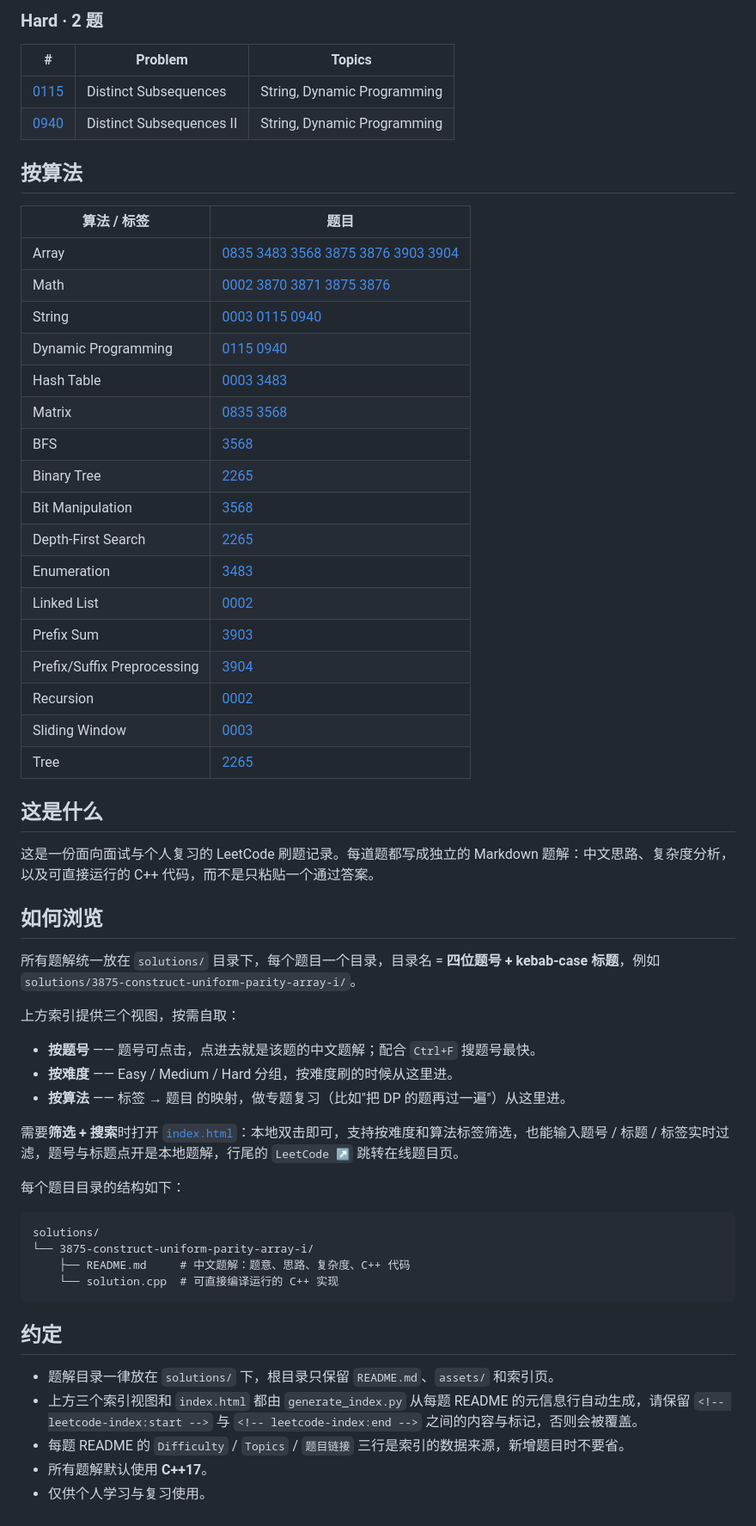
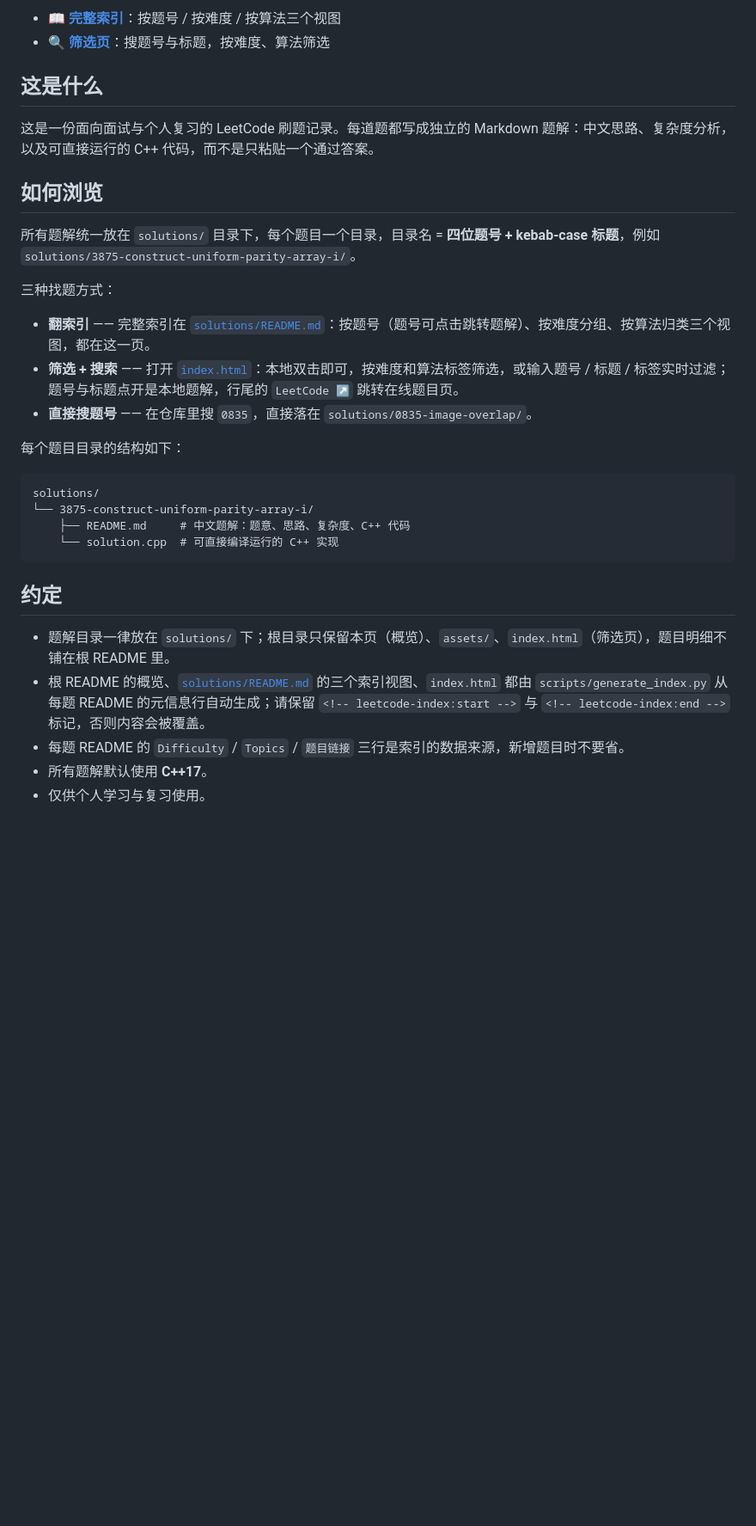
Before and after one commit to NENEENEN06/my-leetcode, a Markdown page: README.md, the part around one of its changes. Shown at 86% size. Drawn GitHub-style; blank space fills up the shorter version.

```diff
--- a/README.md
+++ b/README.md
@@ -58,31 +19,5 @@
-### Hard · 2 题
-
-| # | Problem | Topics |
-|---|---|---|
-| [0115](solutions/0115-distinct-subsequences/README.md) | Distinct Subsequences | String, Dynamic Programming |
-| [0940](solutions/0940-distinct-subsequences-ii/README.md) | Distinct Subsequences II | String, Dynamic Programming |
-
-## 按算法
-
-| 算法 / 标签 | 题目 |
-|---|---|
-| Array | [0835](solutions/0835-image-overlap/README.md) [3483](solutions/3483-unique-3-digit-even-numbers/README.md) [3568](solutions/3568-minimum-moves-to-clean-the-classroom/README.md) [3875](solutions/3875-construct-uniform-parity-array-i/README.md) [3876](solutions/3876-construct-uniform-parity-array-ii/README.md) [3903](solutions/3903-smallest-stable-index-i/README.md) [3904](solutions/3904-smallest-stable-index-ii/README.md) |
-| Math | [0002](solutions/0002-add-two-numbers/README.md) [3870](solutions/3870-count-commas-in-range/README.md) [3871](solutions/3871-count-commas-in-range-ii/README.md) [3875](solutions/3875-construct-uniform-parity-array-i/README.md) [3876](solutions/3876-construct-uniform-parity-array-ii/README.md) |
-| String | [0003](solutions/0003-longest-substring-without-repeating-characters/README.md) [0115](solutions/0115-distinct-subsequences/README.md) [0940](solutions/0940-distinct-subsequences-ii/README.md) |
-| Dynamic Programming | [0115](solutions/0115-distinct-subsequences/README.md) [0940](solutions/0940-distinct-subsequences-ii/README.md) |
-| Hash Table | [0003](solutions/0003-longest-substring-without-repeating-characters/README.md) [3483](solutions/3483-unique-3-digit-even-numbers/README.md) |
-| Matrix | [0835](solutions/0835-image-overlap/README.md) [3568](solutions/3568-minimum-moves-to-clean-the-classroom/README.md) |
-| BFS | [3568](solutions/3568-minimum-moves-to-clean-the-classroom/README.md) |
-| Binary Tree | [2265](solutions/2265-count-nodes-equal-to-average-of-subtree/README.md) |
-| Bit Manipulation | [3568](solutions/3568-minimum-moves-to-clean-the-classroom/README.md) |
-| Depth-First Search | [2265](solutions/2265-count-nodes-equal-to-average-of-subtree/README.md) |
-| Enumeration | [3483](solutions/3483-unique-3-digit-even-numbers/README.md) |
-| Linked List | [0002](solutions/0002-add-two-numbers/README.md) |
-| Prefix Sum | [3903](solutions/3903-smallest-stable-index-i/README.md) |
-| Prefix/Suffix Preprocessing | [3904](solutions/3904-smallest-stable-index-ii/README.md) |
-| Recursion | [0002](solutions/0002-add-two-numbers/README.md) |
-| Sliding Window | [0003](solutions/0003-longest-substring-without-repeating-characters/README.md) |
-| Tree | [2265](solutions/2265-count-nodes-equal-to-average-of-subtree/README.md) |
+- 📖 **[完整索引](solutions/README.md)**：按题号 / 按难度 / 按算法三个视图
+- 🔍 **[筛选页](index.html)**：搜题号与标题，按难度、算法筛选
 
 <!-- leetcode-index:end -->
 
@@ -94,13 +29,11 @@
 
 所有题解统一放在 `solutions/` 目录下，每个题目一个目录，目录名 = **四位题号 + kebab-case 标题**，例如 `solutions/3875-construct-uniform-parity-array-i/`。
 
-上方索引提供三个视图，按需自取：
+三种找题方式：
 
-- **按题号** —— 题号可点击，点进去就是该题的中文题解；配合 `Ctrl+F` 搜题号最快。
-- **按难度** —— Easy / Medium / Hard 分组，按难度刷的时候从这里进。
-- **按算法** —— 标签 → 题目 的映射，做专题复习（比如"把 DP 的题再过一遍"）从这里进。
-
-需要**筛选 + 搜索**时打开 [`index.html`](./index.html)：本地双击即可，支持按难度和算法标签筛选，也能输入题号 / 标题 / 标签实时过滤，题号与标题点开是本地题解，行尾的 `LeetCode ↗` 跳转在线题目页。
+- **翻索引** —— 完整索引在 [`solutions/README.md`](./solutions/README.md)：按题号（题号可点击跳转题解）、按难度分组、按算法归类三个视图，都在这一页。
+- **筛选 + 搜索** —— 打开 [`index.html`](./index.html)：本地双击即可，按难度和算法标签筛选，或输入题号 / 标题 / 标签实时过滤；题号与标题点开是本地题解，行尾的 `LeetCode ↗` 跳转在线题目页。
+- **直接搜题号** —— 在仓库里搜 `0835`，直接落在 `solutions/0835-image-overlap/`。
 
 每个题目目录的结构如下：
 
@@ -113,8 +46,8 @@ solutions/
 
 ## 约定
 
-- 题解目录一律放在 `solutions/` 下，根目录只保留 `README.md`、`assets/` 和索引页。
-- 上方三个索引视图和 `index.html` 都由 `generate_index.py` 从每题 README 的元信息行自动生成，请保留 `<!-- leetcode-index:start -->` 与 `<!-- leetcode-index:end -->` 之间的内容与标记，否则会被覆盖。
+- 题解目录一律放在 `solutions/` 下；根目录只保留本页（概览）、`assets/`、`index.html`（筛选页），题目明细不铺在根 README 里。
+- 根 README 的概览、[`solutions/README.md`](./solutions/README.md) 的三个索引视图、`index.html` 都由 `scripts/generate_index.py` 从每题 README 的元信息行自动生成；请保留 `<!-- leetcode-index:start -->` 与 `<!-- leetcode-index:end -->` 标记，否则内容会被覆盖。
 - 每题 README 的 `Difficulty` / `Topics` / `题目链接` 三行是索引的数据来源，新增题目时不要省。
 - 所有题解默认使用 **C++17**。
 - 仅供个人学习与复习使用。
```
Also changed, not shown: other parts of README.md (+3 -42 lines), solutions/README.md (added, +81 -0 lines).
